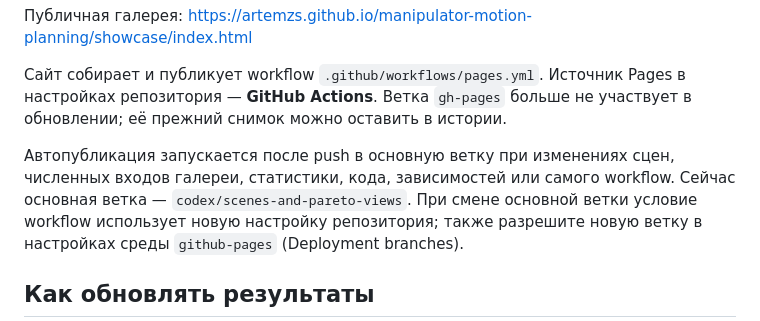
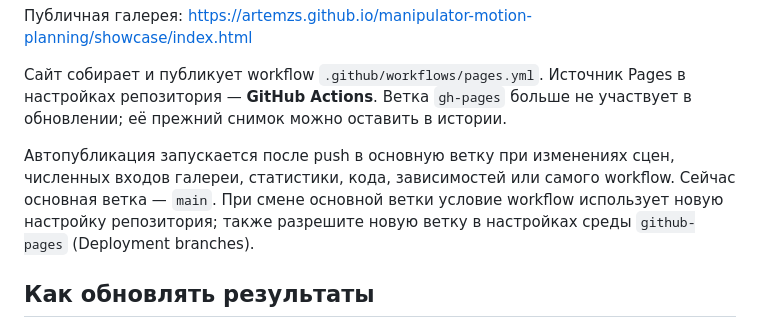
Before and after one commit to ArtemZS/manipulator-motion-planning, a Markdown page: docs/GITHUB_PAGES_RU.md, the part around the change. Drawn GitHub-style.

Commit message:
Обновлено имя основной ветки на main в документации Pages

```diff
--- a/docs/GITHUB_PAGES_RU.md
+++ b/docs/GITHUB_PAGES_RU.md
@@ -8,7 +8,7 @@
 
 Автопубликация запускается после push в основную ветку при изменениях сцен,
 численных входов галереи, статистики, кода, зависимостей или самого workflow.
-Сейчас основная ветка — `codex/scenes-and-pareto-views`. При смене основной ветки
+Сейчас основная ветка — `main`. При смене основной ветки
 условие workflow использует новую настройку репозитория; также разрешите новую
 ветку в настройках среды `github-pages` (Deployment branches).
 
```
